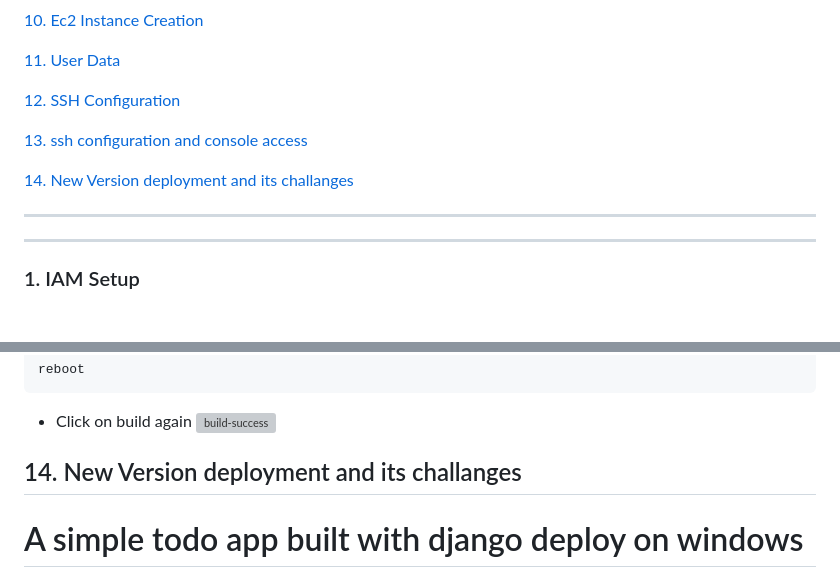
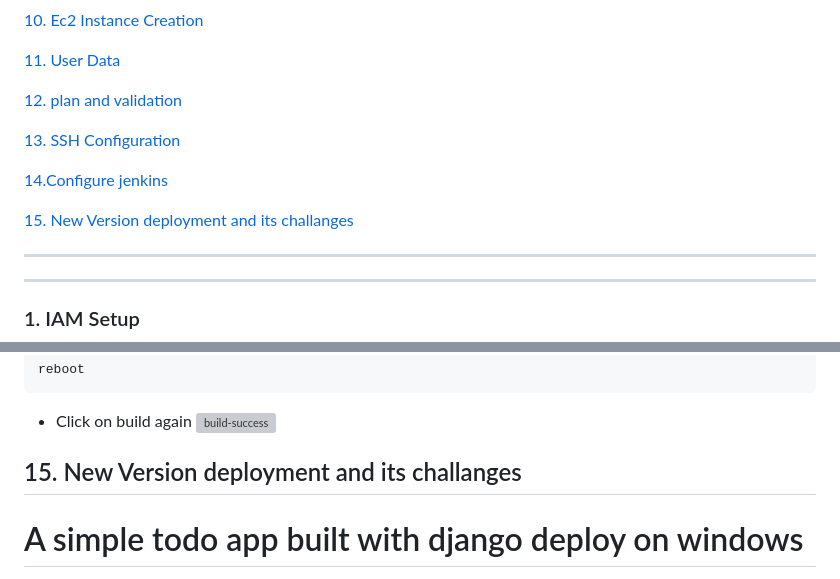
Before and after one commit to ArcProjects/Terraform-aws-django-todo-cicd, a Markdown page: README.md, 2 parts joined by grey strips. GitHub-like rendering; blank space fills up the shorter version; grey boxes are pictures that could not be loaded.

```diff
--- a/README.md
+++ b/README.md
@@ -37,11 +37,13 @@
 
 [11. User Data](#11-user-data)
 
-[12. SSH Configuration](#12-ssh-configuration)
+[12. plan and validation](#12-plan-and-validation)
 
-[13. ssh configuration and console access](#13-ssh-configuration-and-console-access)
+[13. SSH Configuration](#13-ssh-configuration)
 
-[14. New Version deployment and its challanges](14-New-version-deployment-and-its-challanges)
+[14.Configure jenkins](#14-Configure-jenkins)
+
+[15. New Version deployment and its challanges](#15-new-version-deployment-and-its-challanges)
 - - - - -
 - - -----
 
@@ -365,7 +367,7 @@ reboot
 * Click on build again
 ![build-success](https://https://github.com/ArcProjects/Terraform-aws-django-todo-cicd/blob/main/images/build-sucess.png)
 
-## 14. New Version deployment and its challanges
+## 15. New Version deployment and its challanges
 
 
 
```
